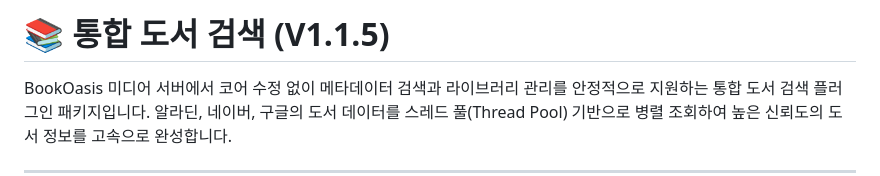
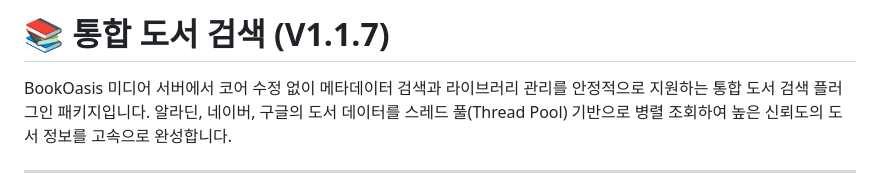
Before and after one commit to yume-script/unified_book, a Markdown page: README.md, the part around the change. Drawn GitHub-style.

Commit message:
Update version number in README.md to V1.1.7

```diff
--- a/README.md
+++ b/README.md
@@ -1,4 +1,4 @@
-# 📚 통합 도서 검색 (V1.1.5)
+# 📚 통합 도서 검색 (V1.1.7)
 
 BookOasis 미디어 서버에서 코어 수정 없이 메타데이터 검색과 라이브러리 관리를 안정적으로 지원하는 통합 도서 검색 플러그인 패키지입니다. 알라딘, 네이버, 구글의 도서 데이터를 스레드 풀(Thread Pool) 기반으로 병렬 조회하여 높은 신뢰도의 도서 정보를 고속으로 완성합니다.
 
```
